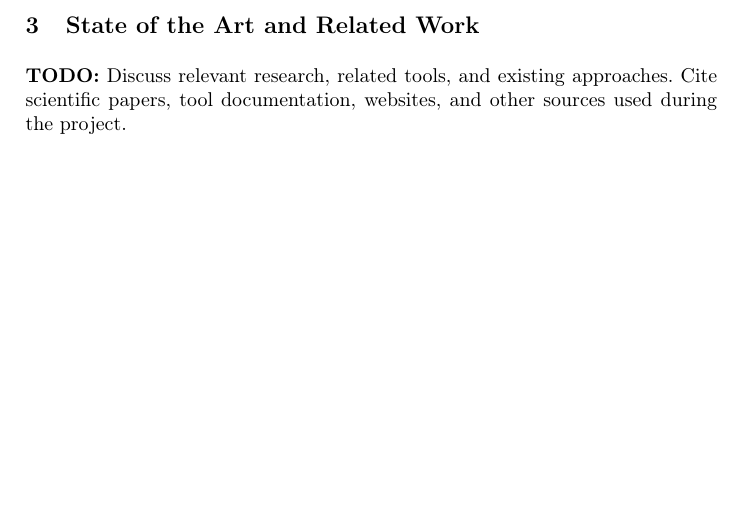
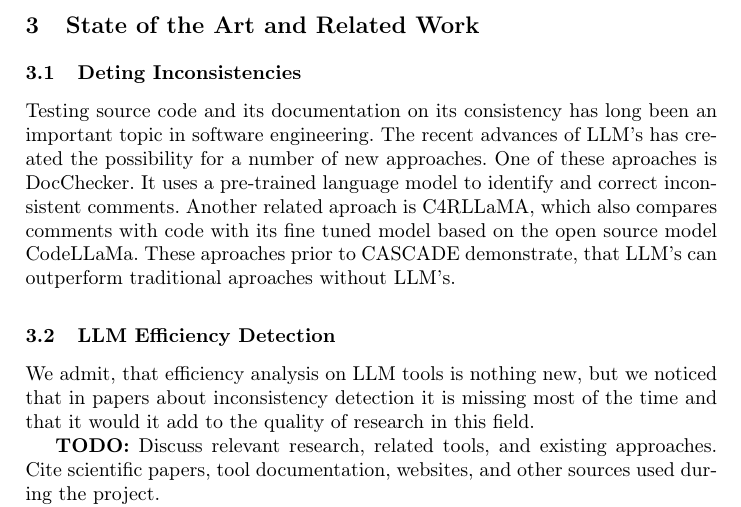
Before and after one commit to alexshristov/Metrics-Recorder_CASCADE_Report, a LaTeX paper (report.tex, which reads sections/04_state_of_the_art.tex): part of page 4 of 6, cut so that both start at the same text, the shorter picture padded with empty space. Compiled offline with pdfLaTeX.

Commit message:
progress update

```diff
--- a/sections/04_state_of_the_art.tex
+++ b/sections/04_state_of_the_art.tex
@@ -1,5 +1,22 @@
 \section{State of the Art and Related Work}
 \label{sec:state-of-the-art}
+
+
+
+\subsection{Deting Inconsistencies}
+
+Testing source code and its documentation on its consistency has long been an important topic in software engineering.
+The recent advances of LLM's has created the possibility for a number of new approaches.
+One of these aproaches is DocChecker.
+It uses a pre-trained language model to identify and correct inconsistent comments.
+Another related aproach is C4RLLaMA, which also compares comments with code with its fine tuned model based on the open source model CodeLLaMa.
+These aproaches prior to CASCADE demonstrate, that LLM's can outperform traditional aproaches without LLM's.
+
+\subsection{LLM Efficiency Detection}
+
+
+We admit, that efficiency analysis on LLM tools is nothing new, but we noticed that in papers about inconsistency detection it is missing most of the time and that it would it add to the quality of research in this field.
+
 
 \todo{Discuss relevant research, related tools, and existing approaches. Cite scientific papers, tool documentation, websites, and other sources used during the project.}
 
```
